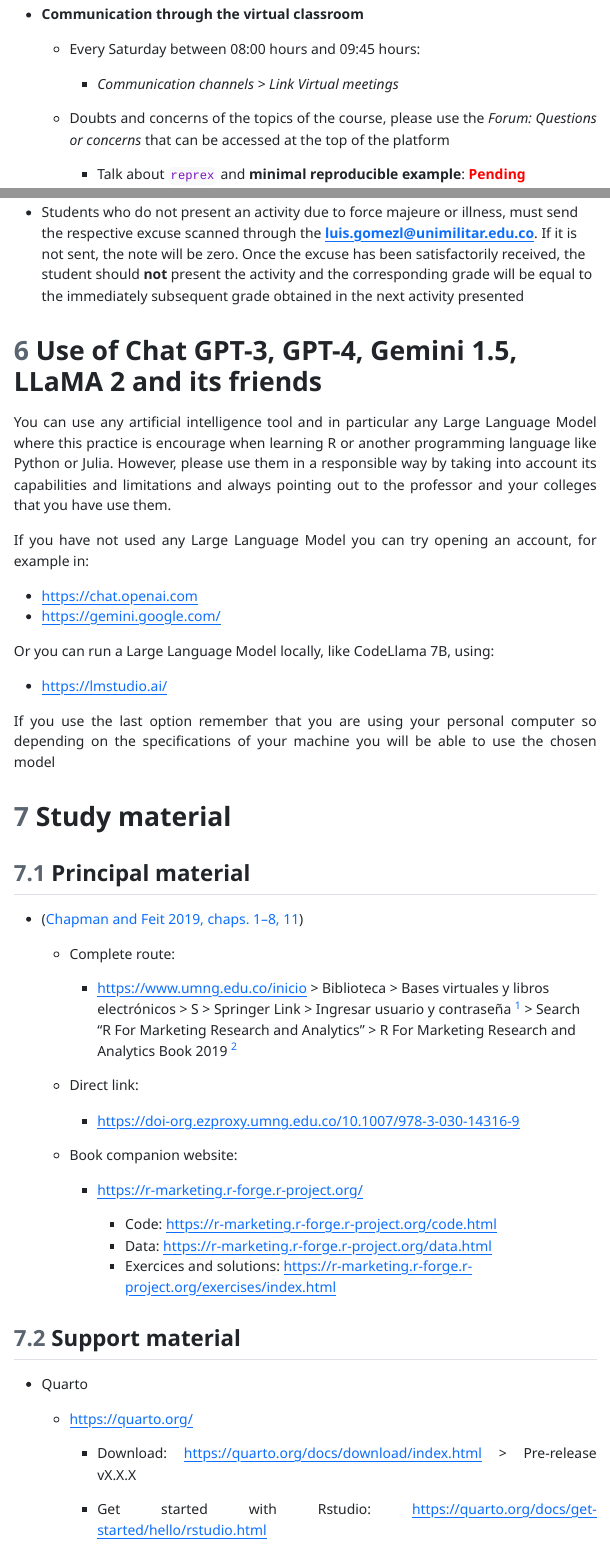
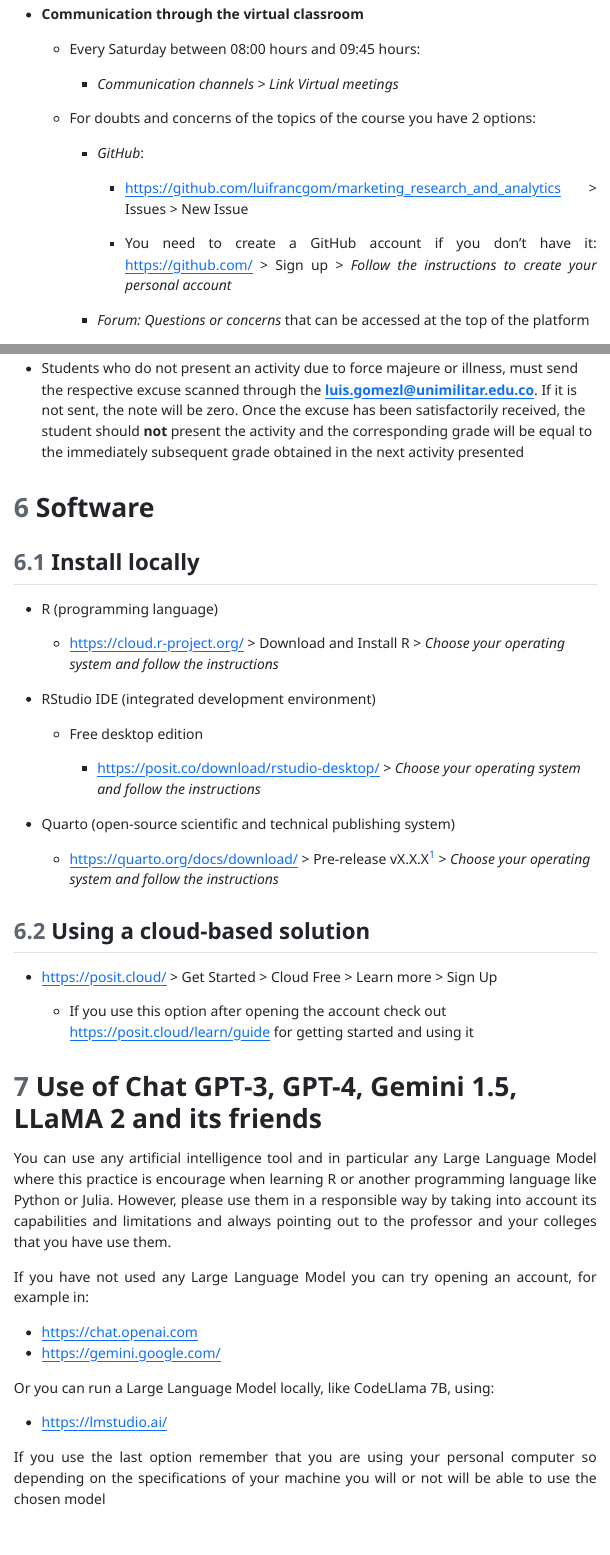
Before and after one commit to luifrancgom/r_for_marketing_research_and_analytics, a Quarto document (000_syllabus_marketing_research_and_analytics_group_A.qmd): the page in a window 1100 px wide, from 420 px down, and a second part further down, joined at a grey line. The pictures show the output file 000_syllabus_marketing_research_and_analytics_group_A.html that the author committed with the source, opened offline; menus at the side of the page are left out.

Commit message:
Updating syllabus to include R, Rstudio and quarto sources

```diff
--- a/000_syllabus_marketing_research_and_analytics_group_A.qmd
+++ b/000_syllabus_marketing_research_and_analytics_group_A.qmd
@@ -41,15 +41,15 @@
 
         -   *Communication channels \> Link Virtual meetings*
 
-    -   Doubts and concerns of the topics of the course, please use the *Forum: Questions or concerns* that can be accessed at the top of the platform
+    -   For doubts and concerns of the topics of the course you have 2 options:
 
-        -   Talk about `reprex` and **minimal reproducible example**: [**Pending**]{style="color: red;"}
+        -   *GitHub*:
 
-            -   Check this: <https://matthewrocklin.com/minimal-bug-reports.html>
+            -   <https://github.com/luifrancgom/marketing_research_and_analytics> \> Issues \> New Issue
 
-            -   Check this: https://stackoverflow.com/help/minimal-reproducible-example
+            -   You need to create a GitHub account if you don't have it: <https://github.com/> \> Sign up \> *Follow the instructions to create your personal account*
 
-        -   [**Pending**]{style="color: red;"}: In this way, doubts can be shared with all students and all course participants can contribute to the learning process
+        -   *Forum: Questions or concerns* that can be accessed at the top of the platform
 
     -   Complaints regarding grades, please send an email to [**luis.gomezl\@unimilitar.edu.co**](mailto:luis.gomezl@unimilitar.edu.co){.email}
 
@@ -331,6 +331,32 @@
 
 -   Students who do not present an activity due to force majeure or illness, must send the respective excuse scanned through the [**luis.gomezl\@unimilitar.edu.co**](mailto:luis.gomezl@unimilitar.edu.co){.email}. If it is not sent, the note will be zero. Once the excuse has been satisfactorily received, the student should **not** present the activity and the corresponding grade will be equal to the immediately subsequent grade obtained in the next activity presented
 
+# Software
+
+## Install locally
+
+-   R (programming language)
+
+    -   <https://cloud.r-project.org/> \> Download and Install R \> *Choose your operating system and follow the instructions*
+
+-   RStudio IDE (integrated development environment)
+
+    -   Free desktop edition
+
+        -   <https://posit.co/download/rstudio-desktop/> \> *Choose your operating system and follow the instructions*
+
+-   Quarto (open-source scientific and technical publishing system)
+
+    -   <https://quarto.org/docs/download/> \> Pre-release vX.X.X[^1] \> *Choose your operating system and follow the instructions*
+
+[^1]: Quarto is constantly changing, so vX.X.X means the pre-release version that is available at the time of download
+
+## Using a cloud-based solution
+
+-   <https://posit.cloud/> \> Get Started \> Cloud Free \> Learn more \> Sign Up
+
+    -   If you use this option after opening the account check out <https://posit.cloud/learn/guide> for getting started and using it
+
 # Use of Chat GPT-3, GPT-4, Gemini 1.5, LLaMA 2 and its friends
 
 You can use any artificial intelligence tool and in particular any Large Language Model where this practice is encourage when learning R or another programming language like Python or Julia. However, please use them in a responsible way by taking into account its capabilities and limitations and always pointing out to the professor and your colleges that you have use them.
@@ -344,7 +370,7 @@
 
 -   <https://lmstudio.ai/>
 
-If you use the last option remember that you are using your personal computer so depending on the specifications of your machine you will be able to use the chosen model
+If you use the last option remember that you are using your personal computer so depending on the specifications of your machine you will or not will be able to use the chosen model
 
 # Study material
 
@@ -354,7 +380,7 @@
 
     -   Complete route:
 
-        -   <https://www.umng.edu.co/inicio> \> Biblioteca \> Bases virtuales y libros electrónicos \> S \> Springer Link \> Ingresar usuario y contraseña [^1] \> Search "R For Marketing Research and Analytics" \> R For Marketing Research and Analytics Book 2019 [^2]
+        -   <https://www.umng.edu.co/inicio> \> Biblioteca \> Bases virtuales y libros electrónicos \> S \> Springer Link \> Ingresar usuario y contraseña [^2] \> Search "R For Marketing Research and Analytics" \> R For Marketing Research and Analytics Book 2019 [^3]
 
     -   Direct link:
 
@@ -381,4 +406,3 @@
-        -   Download: <https://quarto.org/docs/download/index.html> \> Pre-release vX.X.X
 
         -   Get started with Rstudio: <https://quarto.org/docs/get-started/hello/rstudio.html>
 
```
Also changed, not shown: 000_syllabus_marketing_research_and_analytics_group_A.html, 000_syllabus_marketing_research_and_analytics_group_A.qmd (7 more changed lines).
